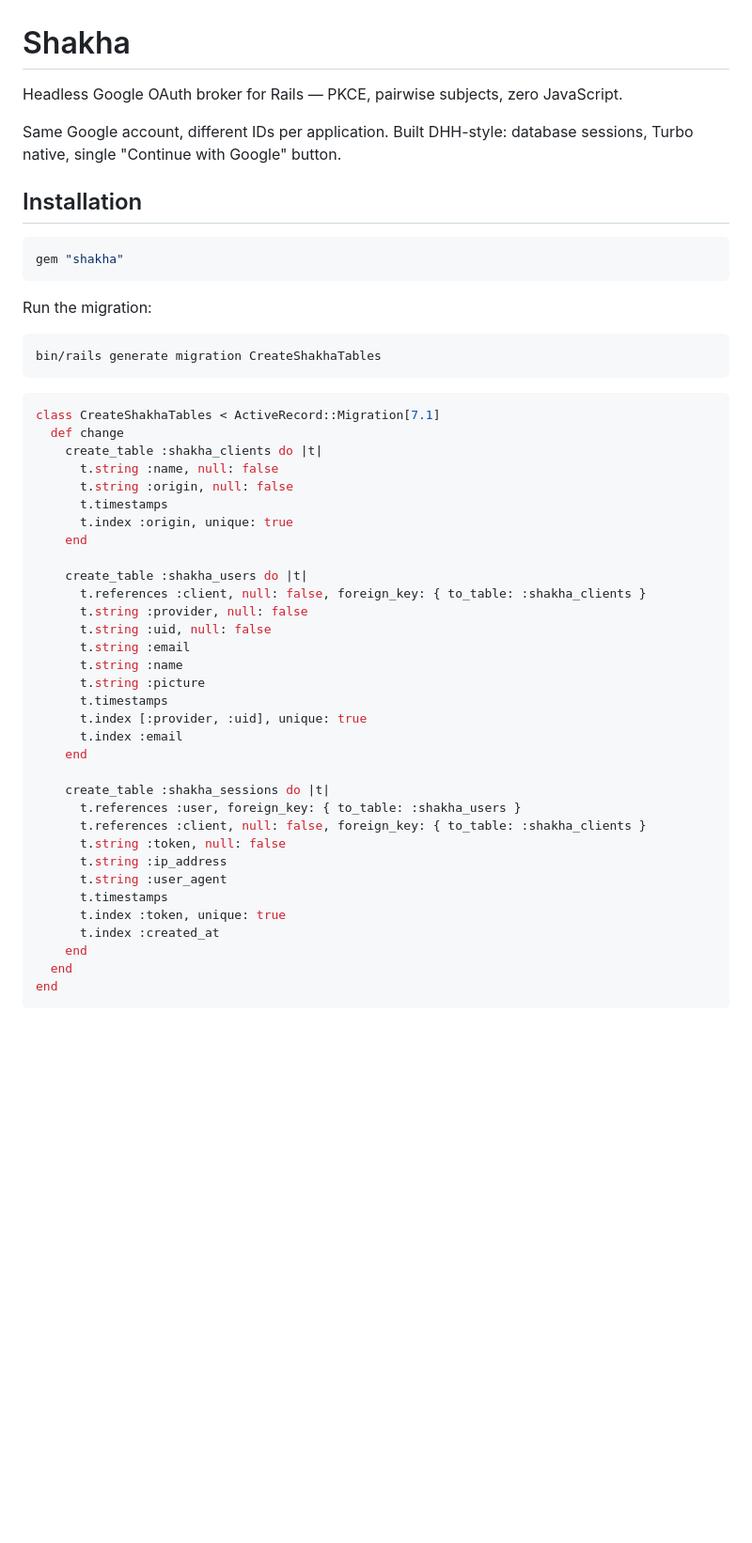
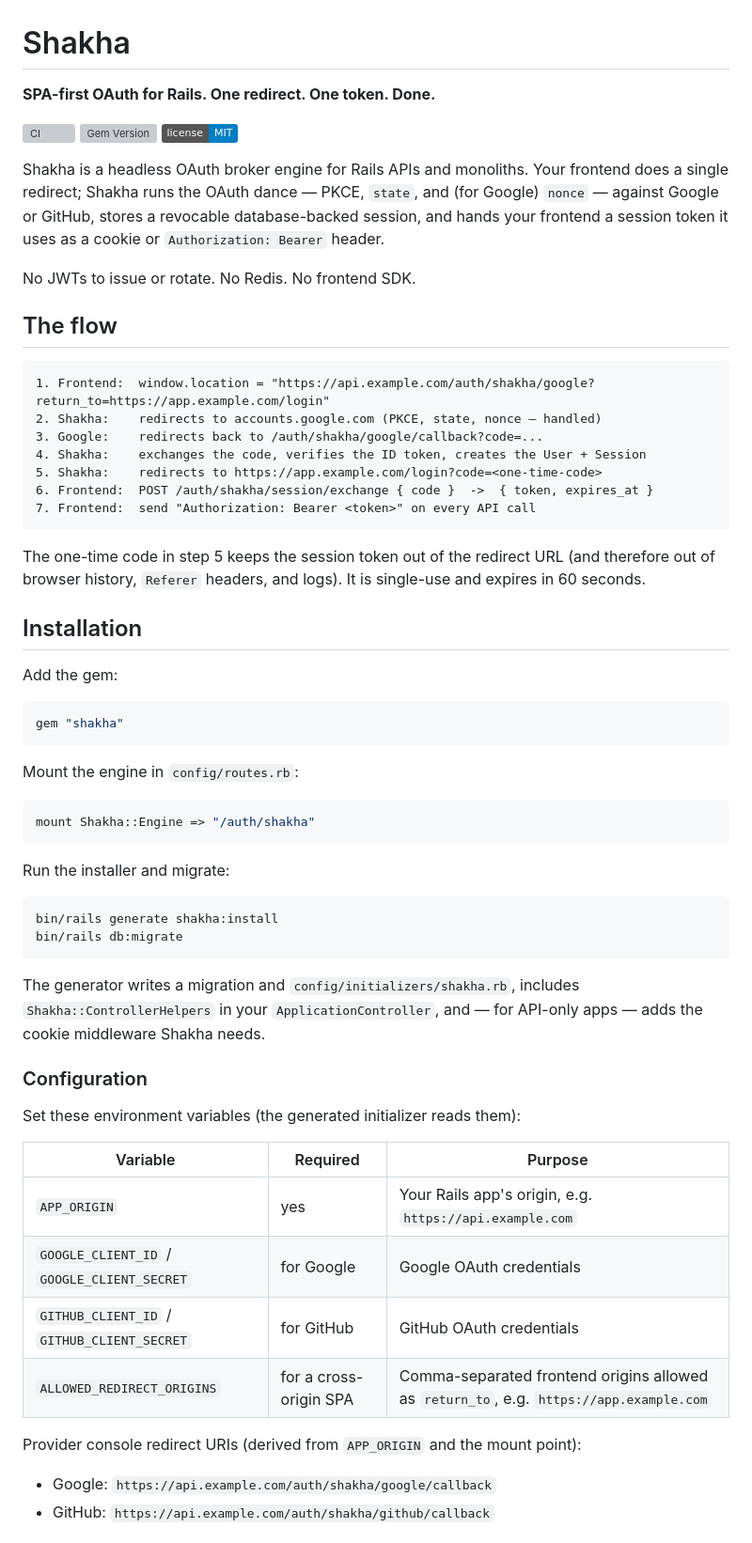
Before and after one commit to Asrat77/shakha, a Markdown page: README.md, the part around one of its changes. Shown at 94% size. GitHub-like rendering; badges without logos; blank space fills up the shorter version; grey boxes are pictures that could not be loaded.

````diff
--- a/README.md
+++ b/README.md
@@ -1,52 +1,73 @@
 # Shakha
 
-Headless Google OAuth broker for Rails — PKCE, pairwise subjects, zero JavaScript.
+**SPA-first OAuth for Rails. One redirect. One token. Done.**
 
-Same Google account, different IDs per application. Built DHH-style: database sessions, Turbo native, single "Continue with Google" button.
+[![CI](https://github.com/Asrat77/shakha/actions/workflows/ci.yml/badge.svg)](https://github.com/Asrat77/shakha/actions/workflows/ci.yml)
+[![Gem Version](https://badge.fury.io/rb/shakha.svg)](https://rubygems.org/gems/shakha)
+[![MIT License](https://img.shields.io/badge/license-MIT-blue.svg)](LICENSE.txt)
+
+Shakha is a headless OAuth broker engine for Rails APIs and monoliths. Your
+frontend does a single redirect; Shakha runs the OAuth dance — PKCE, `state`,
+and (for Google) `nonce` — against Google or GitHub, stores a revocable
+database-backed session, and hands your frontend a session token it uses as a
+cookie or `Authorization: Bearer` header.
+
+No JWTs to issue or rotate. No Redis. No frontend SDK.
+
+## The flow
+
+```
+1. Frontend:  window.location = "https://api.example.com/auth/shakha/google?return_to=https://app.example.com/login"
+2. Shakha:    redirects to accounts.google.com (PKCE, state, nonce — handled)
+3. Google:    redirects back to /auth/shakha/google/callback?code=...
+4. Shakha:    exchanges the code, verifies the ID token, creates the User + Session
+5. Shakha:    redirects to https://app.example.com/login?code=<one-time-code>
+6. Frontend:  POST /auth/shakha/session/exchange { code }  ->  { token, expires_at }
+7. Frontend:  send "Authorization: Bearer <token>" on every API call
+```
+
+The one-time code in step 5 keeps the session token out of the redirect URL (and
+therefore out of browser history, `Referer` headers, and logs). It is single-use
+and expires in 60 seconds.
 
 ## Installation
+
+Add the gem:
 
 ```ruby
 gem "shakha"
 ```
 
-Run the migration:
+Mount the engine in `config/routes.rb`:
+
+```ruby
+mount Shakha::Engine => "/auth/shakha"
+```
+
+Run the installer and migrate:
 
 ```bash
-bin/rails generate migration CreateShakhaTables
+bin/rails generate shakha:install
+bin/rails db:migrate
 ```
 
-```ruby
-class CreateShakhaTables < ActiveRecord::Migration[7.1]
-  def change
-    create_table :shakha_clients do |t|
-      t.string :name, null: false
-      t.string :origin, null: false
-      t.timestamps
-      t.index :origin, unique: true
-    end
+The generator writes a migration and `config/initializers/shakha.rb`, includes
+`Shakha::ControllerHelpers` in your `ApplicationController`, and — for API-only
+apps — adds the cookie middleware Shakha needs.
 
-    create_table :shakha_users do |t|
-      t.references :client, null: false, foreign_key: { to_table: :shakha_clients }
-      t.string :provider, null: false
-      t.string :uid, null: false
-      t.string :email
-      t.string :name
-      t.string :picture
-      t.timestamps
-      t.index [:provider, :uid], unique: true
-      t.index :email
-    end
+### Configuration
 
-    create_table :shakha_sessions do |t|
-      t.references :user, foreign_key: { to_table: :shakha_users }
-      t.references :client, null: false, foreign_key: { to_table: :shakha_clients }
-      t.string :token, null: false
-      t.string :ip_address
-      t.string :user_agent
-      t.timestamps
-      t.index :token, unique: true
-      t.index :created_at
-    end
-  end
-end
+Set these environment variables (the generated initializer reads them):
+
+| Variable | Required | Purpose |
+|---|---|---|
+| `APP_ORIGIN` | yes | Your Rails app's origin, e.g. `https://api.example.com` |
+| `GOOGLE_CLIENT_ID` / `GOOGLE_CLIENT_SECRET` | for Google | Google OAuth credentials |
+| `GITHUB_CLIENT_ID` / `GITHUB_CLIENT_SECRET` | for GitHub | GitHub OAuth credentials |
+| `ALLOWED_REDIRECT_ORIGINS` | for a cross-origin SPA | Comma-separated frontend origins allowed as `return_to`, e.g. `https://app.example.com` |
+
+Provider console redirect URIs (derived from `APP_ORIGIN` and the mount point):
+
+- Google: `https://api.example.com/auth/shakha/google/callback`
+- GitHub: `https://api.example.com/auth/shakha/github/callback`
+
````
Also changed, not shown: other parts of README.md (+104 -63 lines).
